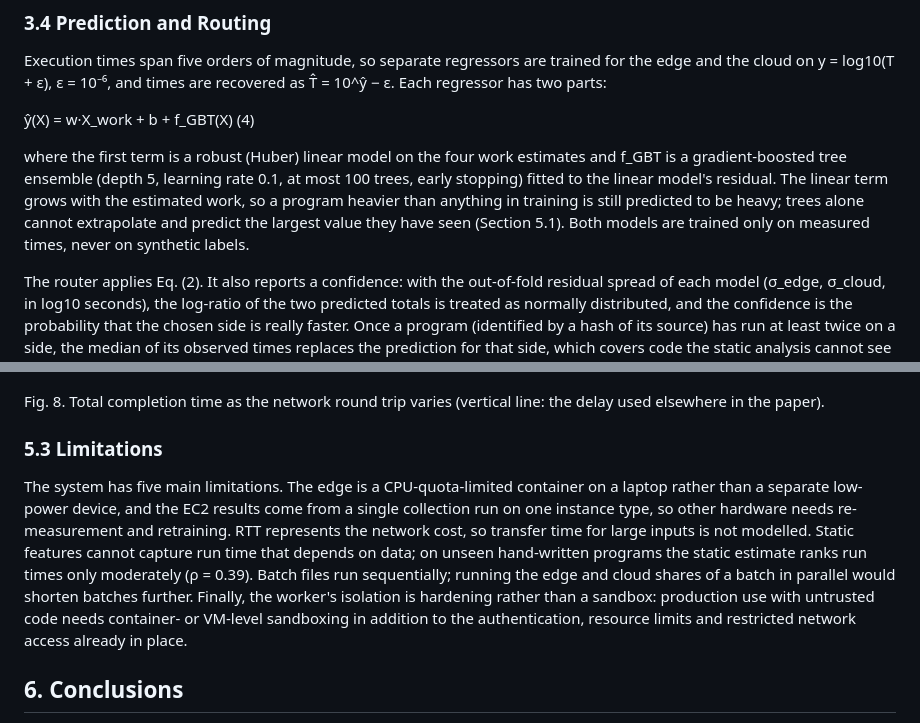
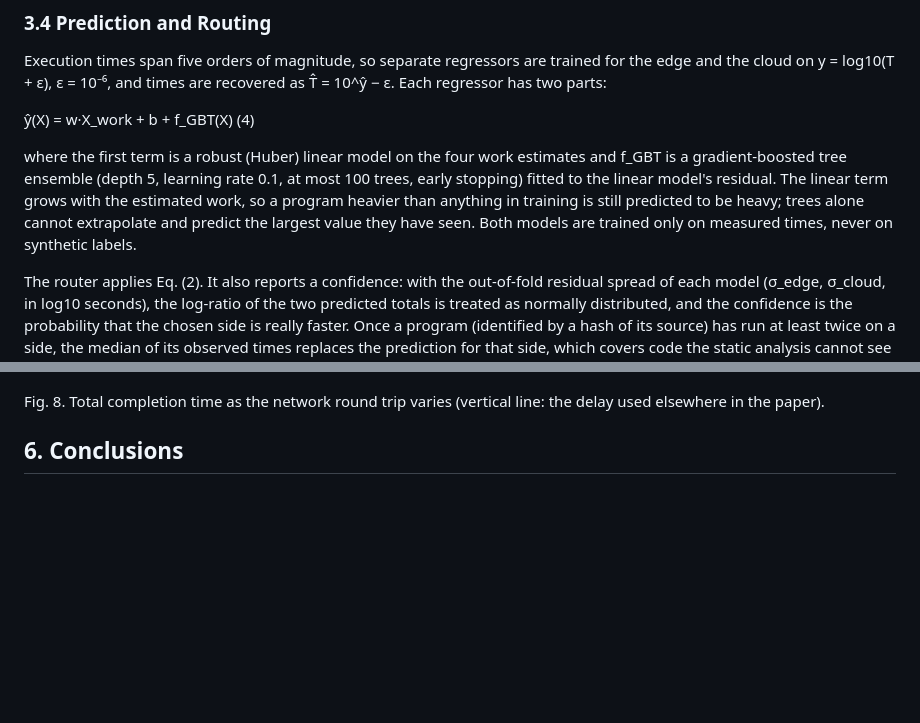
Before and after one commit to Adithya-109/ai-scheduler-aws, a Markdown page: docs/AI_Scheduler_Final_Paper.md, 2 parts joined by grey strips. GitHub-like rendering; blank space fills up the shorter version.

```diff
--- a/docs/AI_Scheduler_Final_Paper.md
+++ b/docs/AI_Scheduler_Final_Paper.md
@@ -112,7 +112,7 @@ Execution times span five orders of magnitude, so separate regressors are traine
 
 ŷ(X) = w·X_work + b  +  f_GBT(X)      (4)
 
-where the first term is a robust (Huber) linear model on the four work estimates and f_GBT is a gradient-boosted tree ensemble (depth 5, learning rate 0.1, at most 100 trees, early stopping) fitted to the linear model's residual. The linear term grows with the estimated work, so a program heavier than anything in training is still predicted to be heavy; trees alone cannot extrapolate and predict the largest value they have seen (Section 5.1). Both models are trained only on measured times, never on synthetic labels.
+where the first term is a robust (Huber) linear model on the four work estimates and f_GBT is a gradient-boosted tree ensemble (depth 5, learning rate 0.1, at most 100 trees, early stopping) fitted to the linear model's residual. The linear term grows with the estimated work, so a program heavier than anything in training is still predicted to be heavy; trees alone cannot extrapolate and predict the largest value they have seen. Both models are trained only on measured times, never on synthetic labels.
 
 The router applies Eq. (2). It also reports a confidence: with the out-of-fold residual spread of each model (σ_edge, σ_cloud, in log10 seconds), the log-ratio of the two predicted totals is treated as normally distributed, and the confidence is the probability that the chosen side is really faster. Once a program (identified by a hash of its source) has run at least twice on a side, the median of its observed times replaces the prediction for that side, which covers code the static analysis cannot see through.
 
@@ -316,10 +316,6 @@ Fig. 7. Total completion time of all programs by routing policy on each testbed
 ![Fig. 8](paper_figures/fig6_rtt_sensitivity.png)
 
 Fig. 8. Total completion time as the network round trip varies (vertical line: the delay used elsewhere in the paper).
-
-### 5.3 Limitations
-
-The system has five main limitations. The edge is a CPU-quota-limited container on a laptop rather than a separate low-power device, and the EC2 results come from a single collection run on one instance type, so other hardware needs re-measurement and retraining. RTT represents the network cost, so transfer time for large inputs is not modelled. Static features cannot capture run time that depends on data; on unseen hand-written programs the static estimate ranks run times only moderately (ρ = 0.39). Batch files run sequentially; running the edge and cloud shares of a batch in parallel would shorten batches further. Finally, the worker's isolation is hardening rather than a sandbox: production use with untrusted code needs container- or VM-level sandboxing in addition to the authentication, resource limits and restricted network access already in place.
 
 ## 6. Conclusions
 
```
Also changed, not shown: other parts of docs/AI_Scheduler_Final_Paper.md (+14 -14 lines), docs/paper_figures/fig4_existing_vs_proposed.png, 5 other files.
